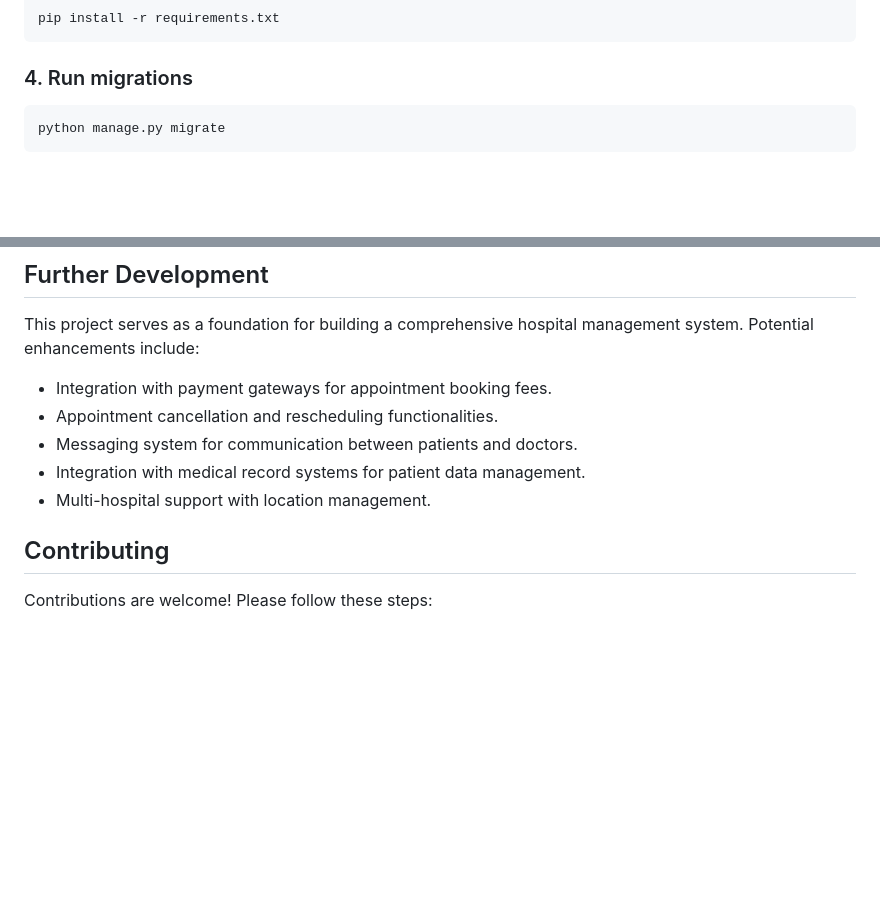
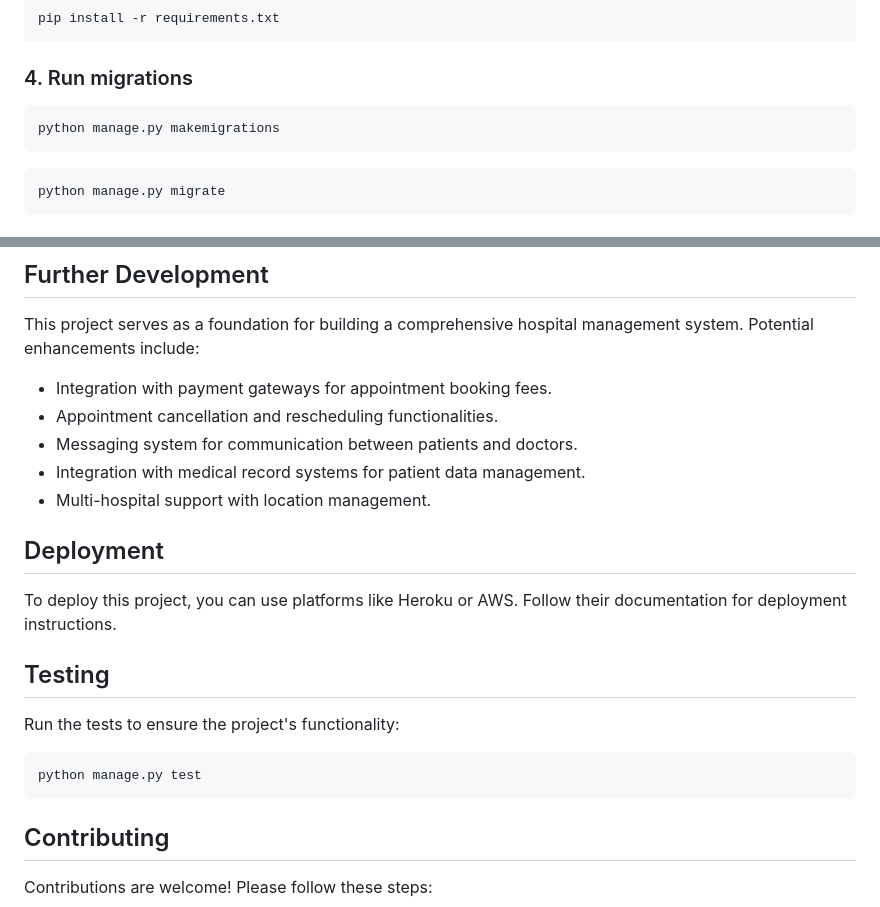
Before and after one commit to Hana00661/Hospital_management_system, a Markdown page: README.md, 2 parts joined by grey strips. Drawn GitHub-style; blank space fills up the shorter version.

````diff
--- a/README.md
+++ b/README.md
@@ -92,6 +92,10 @@ pip install -r requirements.txt
 ### 4. Run migrations
 
 ```bash
+python manage.py makemigrations
+```
+
+```bash
 python manage.py migrate
 ```
 
@@ -118,6 +122,18 @@ This project serves as a foundation for building a comprehensive hospital manage
 - Messaging system for communication between patients and doctors.
 - Integration with medical record systems for patient data management.
 - Multi-hospital support with location management.
+
+## Deployment
+
+To deploy this project, you can use platforms like Heroku or AWS. Follow their documentation for deployment instructions.
+
+## Testing
+
+Run the tests to ensure the project's functionality:
+
+```bash
+python manage.py test
+```
 
 ## Contributing
 
````
